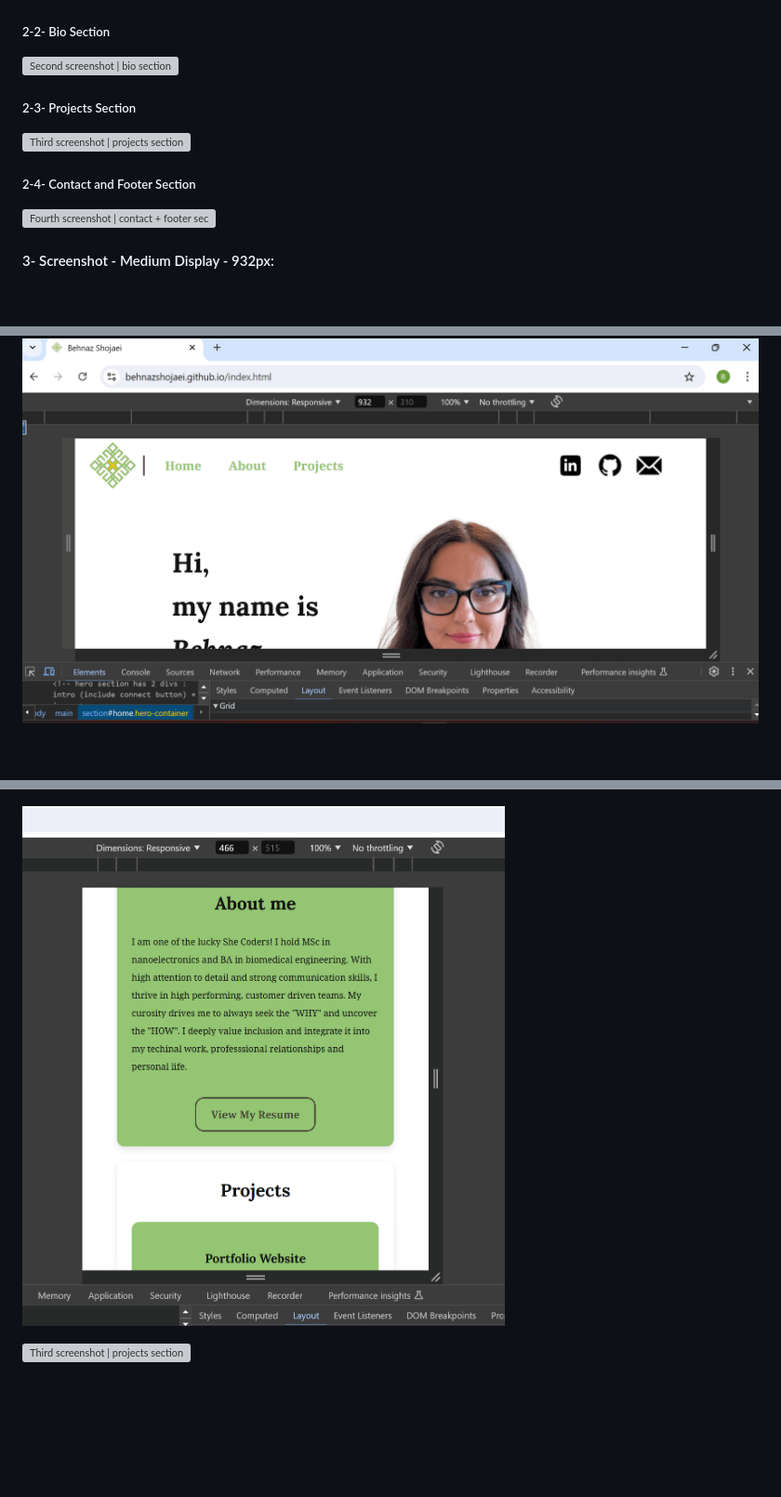
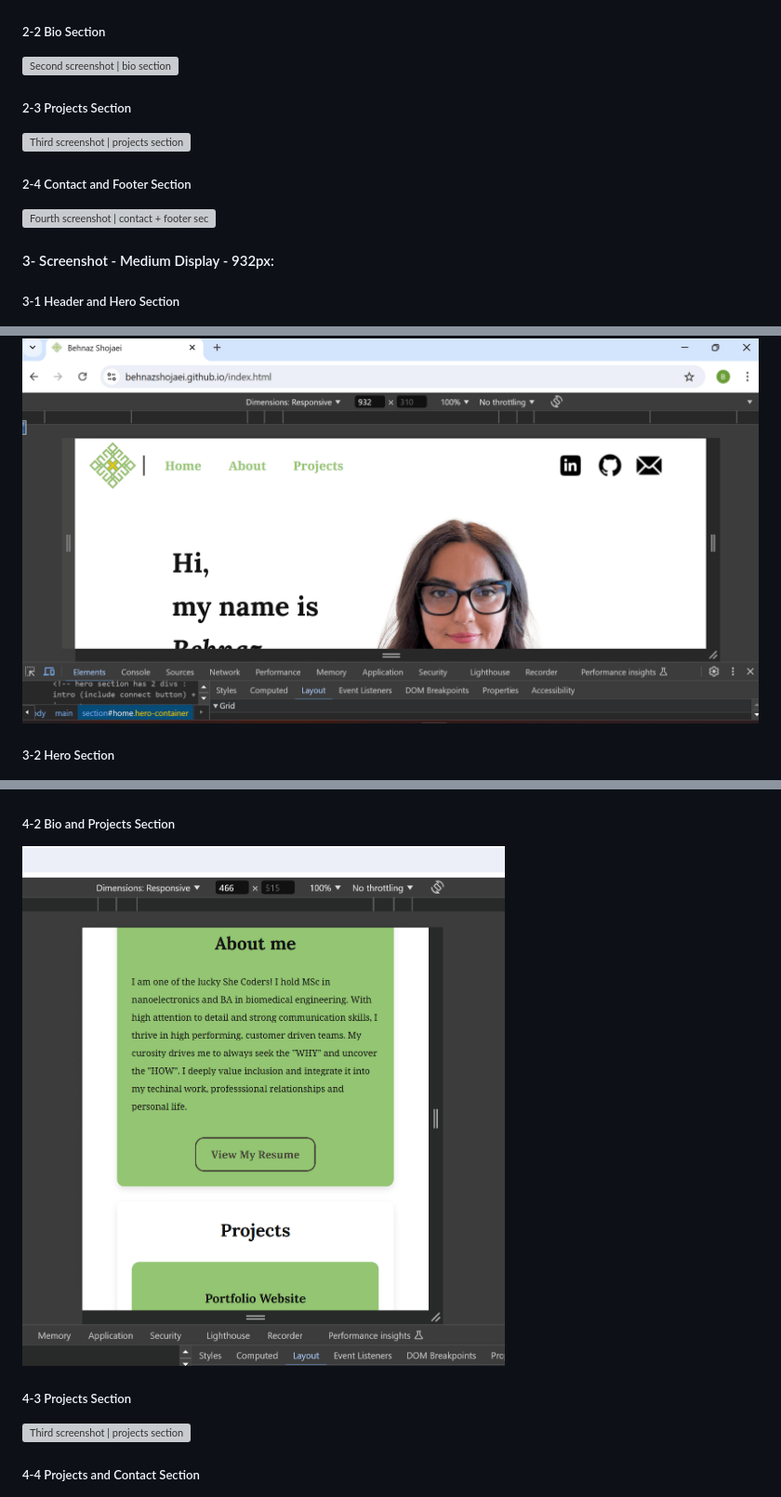
Before and after one commit to BehnazShojaei/BehnazShojaei.github.io, a Markdown page: README.md, 3 parts joined by grey strips. Shown: that part at 93% size. Rendered like a GitHub page; blank space fills up the shorter version; grey boxes are pictures that could not be loaded.

```diff
--- a/README.md
+++ b/README.md
@@ -75,22 +96,25 @@ I used meaningful, related names, tags, labels, Alt text for all elements to hel
 
 ![first screenshot | header + hero section](screenshot-website-pages/large-display-1423px-a-header-hero.png)
 
-#####  2-2- Bio Section
+#####  2-2 Bio Section
 
 ![Second screenshot | bio section](screenshot-website-pages/large-display-1423px-b-bio.png)
 
-#####  2-3- Projects Section
+#####  2-3 Projects Section
 
 ![Third screenshot | projects section](screenshot-website-pages/large-display-1423px-c-projects.png)
 
-#####  2-4- Contact and Footer Section
+#####  2-4 Contact and Footer Section
 
 ![Fourth screenshot | contact + footer section](screenshot-website-pages/large-display-1423px-d-contact-footer.png)
 
+
 ####  3- Screenshot - Medium Display - 932px:
 
-
+#####  3-1 Header and Hero Section
 
 ![first screenshot | header + hero section](screenshot-website-pages/medium-display-932px-a-header-hero.png)
 
+#####  3-2 Hero Section
+
 ![Second screenshot | hero section](screenshot-website-pages/medium-display-932px-b-hero.png)
@@ -109,8 +145,14 @@ I used meaningful, related names, tags, labels, Alt text for all elements to hel
 
 ![first screenshot | header + hero + bio section](screenshot-website-pages/small-display-466px-a-header-hero-bio.png)
 
-![Second screenshot | bio + project section](screenshot-website-pages/small-display-466px-b-bio-projects.png)
+#####  4-2 Bio and Projects Section
+
+![Second screenshot | bio + projects section](screenshot-website-pages/small-display-466px-b-bio-projects.png)
+
+#####  4-3 Projects Section
 
 ![Third screenshot | projects section](screenshot-website-pages/small-display-466px-c-projects.png)
 
+#####  4-4 Projects and Contact Section
+
 ![Fourth screenshot | projects + contact section](screenshot-website-pages/small-display-466px-d-projects-contact.png)
```
Also changed, not shown: other parts of README.md (+53 -12 lines).
